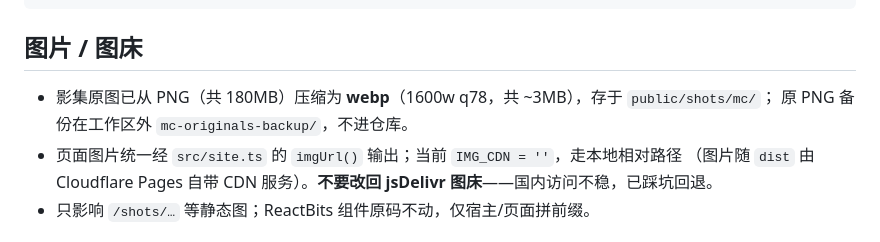
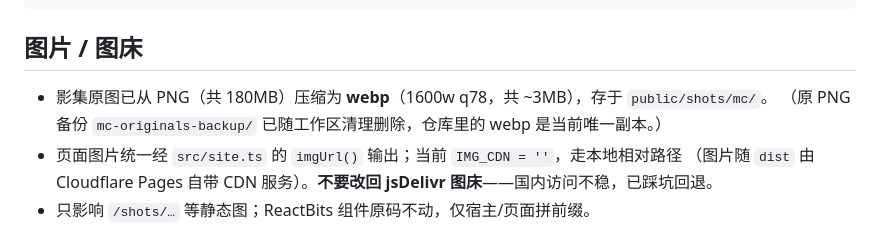
Before and after one commit to CloudWingX/cloudwing, a Markdown page: README.md, the part around the change. GitHub-like rendering.

Commit message:
docs: the gallery's original PNG backup no longer exists
Workspace cleanup removed mc-originals-backup/ (179MB of source PNGs), so CODEX.md and
README.md no longer point at a folder that is gone; the webp files in public/shots/mc are
now the only copies of the gallery images.

```diff
--- a/README.md
+++ b/README.md
@@ -45,8 +45,8 @@ public/
 
 ## 图片 / 图床
 
-- 影集原图已从 PNG（共 180MB）压缩为 **webp**（1600w q78，共 ~3MB），存于 `public/shots/mc/`；
-  原 PNG 备份在工作区外 `mc-originals-backup/`，不进仓库。
+- 影集原图已从 PNG（共 180MB）压缩为 **webp**（1600w q78，共 ~3MB），存于 `public/shots/mc/`。
+  （原 PNG 备份 `mc-originals-backup/` 已随工作区清理删除，仓库里的 webp 是当前唯一副本。）
 - 页面图片统一经 `src/site.ts` 的 `imgUrl()` 输出；当前 `IMG_CDN = ''`，走本地相对路径
   （图片随 `dist` 由 Cloudflare Pages 自带 CDN 服务）。**不要改回 jsDelivr 图床**——国内访问不稳，已踩坑回退。
 - 只影响 `/shots/…` 等静态图；ReactBits 组件原码不动，仅宿主/页面拼前缀。
```
Also changed, not shown: CODEX.md (+1 -1 lines).
